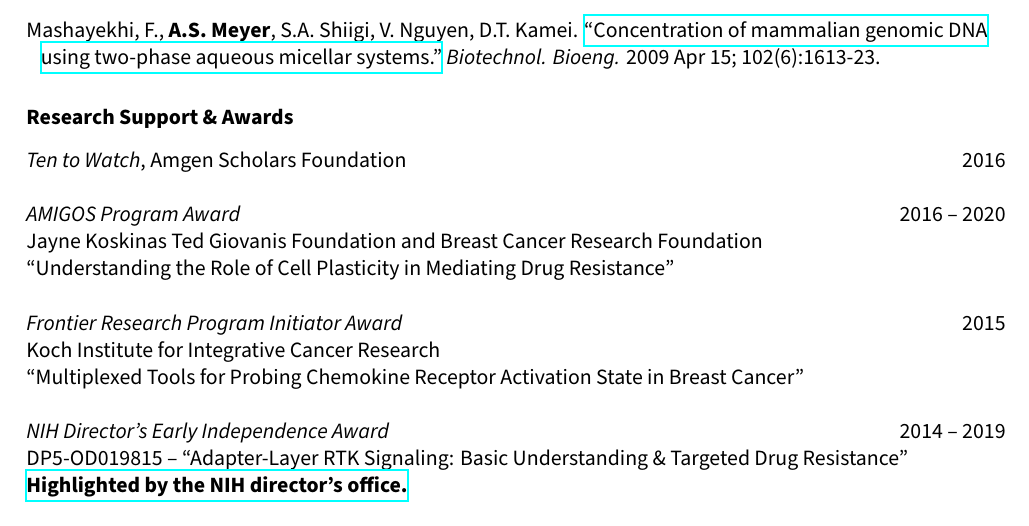
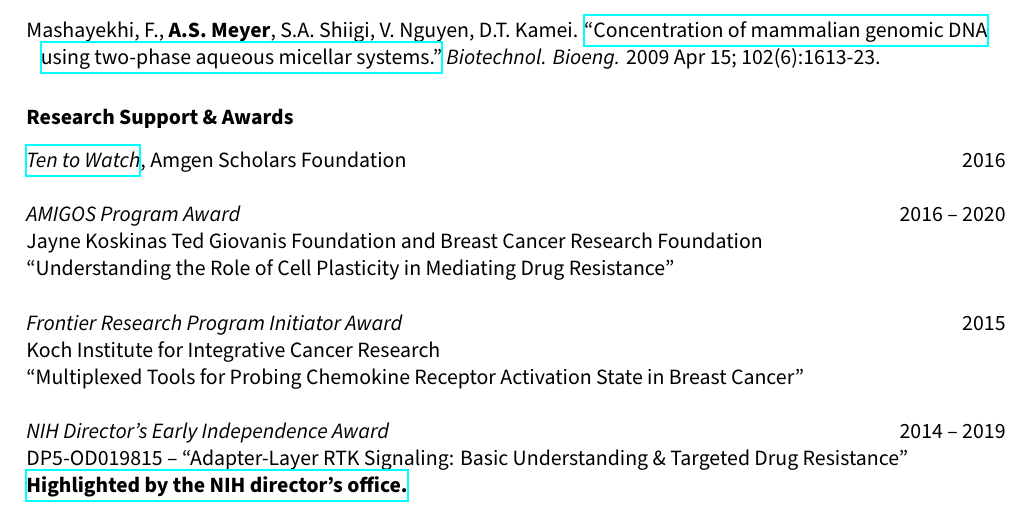
Before and after one commit to aarmey/CV, a LaTeX CV (Meyer_CV.tex): part of page 3 of 6, cut so that both start at the same text. Compiled offline with XeLaTeX; a missing font is replaced by an installed copy or a similar font.

Commit message:
Added link for Ten to Watch

```diff
--- a/Meyer_CV.tex
+++ b/Meyer_CV.tex
@@ -122,7 +122,7 @@ Mashayekhi, F., {\bf A.S. Meyer}, S.A. Shiigi, V. Nguyen, D.T. Kamei. \href{http
 
 \section{Research Support \& Awards}
 
-\emph{Ten to Watch}, Amgen Scholars Foundation \hfill 2016
+\emph{\href{http://www.amgenscholars.com/alumni/ten-to-watch}{Ten to Watch}}, Amgen Scholars Foundation \hfill 2016
 
 {\sl AMIGOS Program Award} \hfill 2016 -- 2020 \\
 Jayne Koskinas Ted Giovanis Foundation and Breast Cancer Research Foundation\\
```
